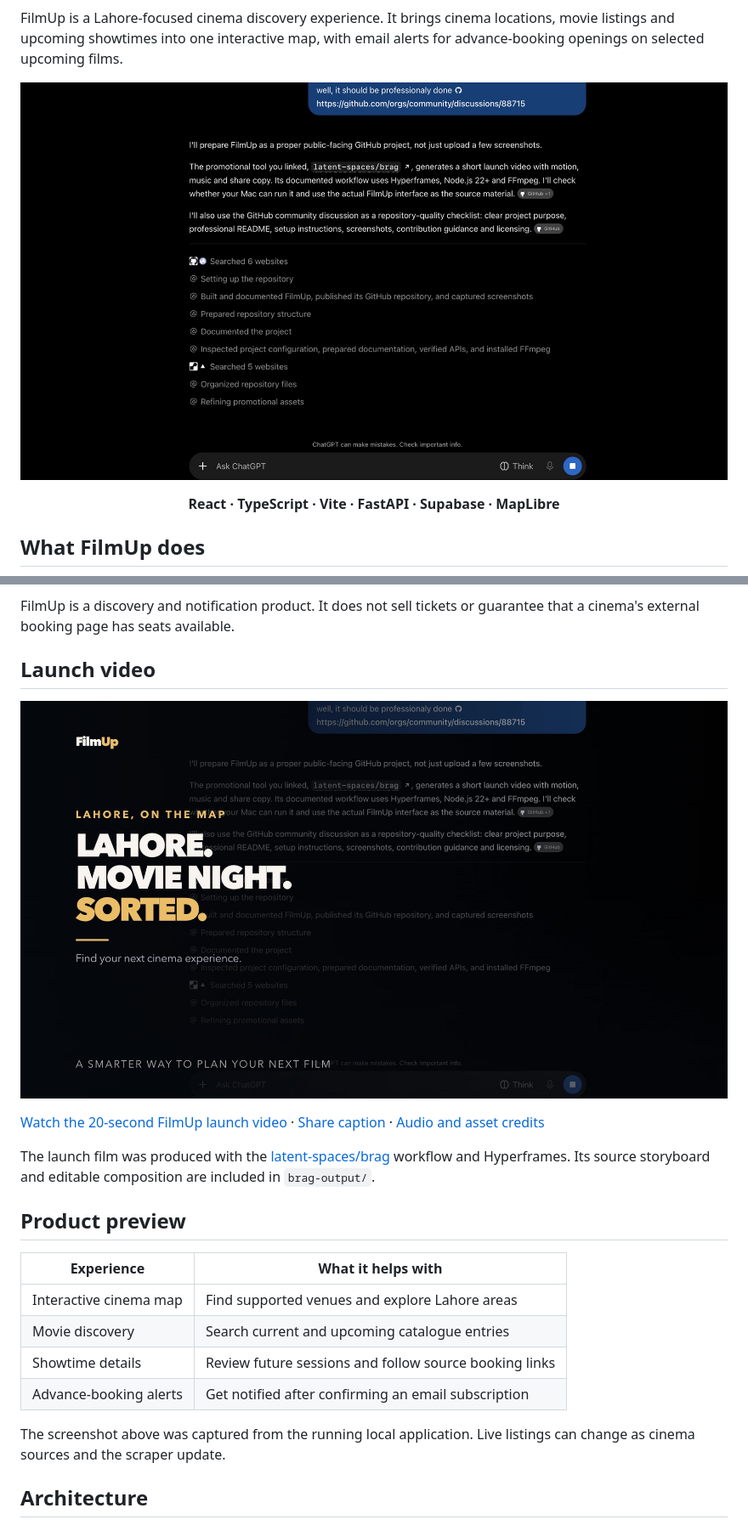
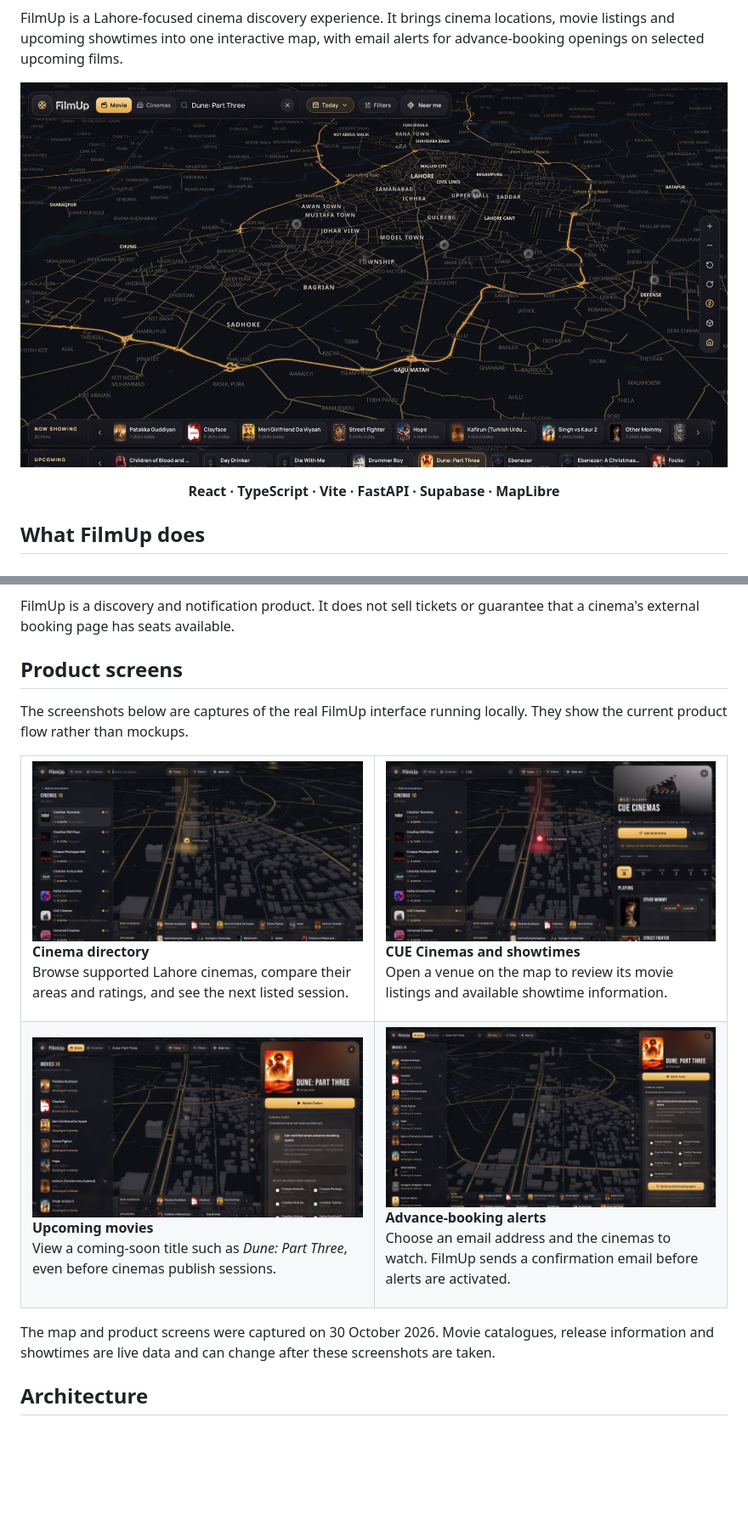
Before and after one commit to damnalee/filmup, a Markdown page: README.md, 2 parts joined by grey strips. Shown at 85% size. Drawn GitHub-style; pictures changed too: docs/screenshots/filmup-advance-booking-alert.jpg (added), docs/screenshots/filmup-cinemas-list.jpg (added), docs/screenshots/filmup-cue-showtimes.jpg (added); blank space fills up the shorter version.

Commit message:
Refresh README with real FilmUp product screenshots

```diff
--- a/README.md
+++ b/README.md
@@ -5,7 +7,7 @@
 FilmUp is a Lahore-focused cinema discovery experience. It brings cinema locations, movie listings and upcoming showtimes into one interactive map, with email alerts for advance-booking openings on selected upcoming films.
 
 <p align="center">
-  <img src="docs/screenshots/filmup-home.jpg" alt="FilmUp running locally — interactive Lahore cinema map and movie discovery interface" width="100%" />
+  <img src="docs/screenshots/filmup-map.jpg" alt="FilmUp interactive 3D map of Lahore with cinema locations and movie ribbons" width="100%" />
 </p>
 
 <p align="center">
@@ -22,24 +24,34 @@ FilmUp is a Lahore-focused cinema discovery experience. It brings cinema locatio
 
 FilmUp is a discovery and notification product. It does not sell tickets or guarantee that a cinema's external booking page has seats available.
 
-## Launch video
+## Product screens
 
-[![Watch the FilmUp launch video](brag-output/brag.jpg)](brag-output/brag.mp4)
+The screenshots below are captures of the real FilmUp interface running locally. They show the current product flow rather than mockups.
 
-[Watch the 20-second FilmUp launch video](brag-output/brag.mp4) · [Share caption](brag-output/share-copy.txt) · [Audio and asset credits](brag-output/CREDITS.md)
+<table>
+  <tr>
+    <td width="50%" valign="top">
+      <img src="docs/screenshots/filmup-cinemas-list.jpg" alt="FilmUp cinema directory showing Lahore venues and their next listed showtimes" width="100%" />
+      <p><strong>Cinema directory</strong><br />Browse supported Lahore cinemas, compare their areas and ratings, and see the next listed session.</p>
+    </td>
+    <td width="50%" valign="top">
+      <img src="docs/screenshots/filmup-cue-showtimes.jpg" alt="CUE Cinemas detail panel with currently listed movies and showtimes" width="100%" />
+      <p><strong>CUE Cinemas and showtimes</strong><br />Open a venue on the map to review its movie listings and available showtime information.</p>
+    </td>
+  </tr>
+  <tr>
+    <td width="50%" valign="top">
+      <img src="docs/screenshots/filmup-upcoming-dune.jpg" alt="Dune Part Three movie details marked coming soon in FilmUp" width="100%" />
+      <p><strong>Upcoming movies</strong><br />View a coming-soon title such as <em>Dune: Part Three</em>, even before cinemas publish sessions.</p>
+    </td>
+    <td width="50%" valign="top">
+      <img src="docs/screenshots/filmup-advance-booking-alert.jpg" alt="FilmUp advance-booking alert form with email and cinema choices" width="100%" />
+      <p><strong>Advance-booking alerts</strong><br />Choose an email address and the cinemas to watch. FilmUp sends a confirmation email before alerts are activated.</p>
+    </td>
+  </tr>
+</table>
 
-The launch film was produced with the [latent-spaces/brag](https://github.com/latent-spaces/brag) workflow and Hyperframes. Its source storyboard and editable composition are included in `brag-output/`.
-
-## Product preview
-
-| Experience | What it helps with |
-|---|---|
-| Interactive cinema map | Find supported venues and explore Lahore areas |
-| Movie discovery | Search current and upcoming catalogue entries |
-| Showtime details | Review future sessions and follow source booking links |
-| Advance-booking alerts | Get notified after confirming an email subscription |
-
-The screenshot above was captured from the running local application. Live listings can change as cinema sources and the scraper update.
+The map and product screens were captured on 30 October 2026. Movie catalogues, release information and showtimes are live data and can change after these screenshots are taken.
 
 ## Architecture
 
```
Also changed, not shown: other parts of README.md (+6 -1 lines), 1 other file.
